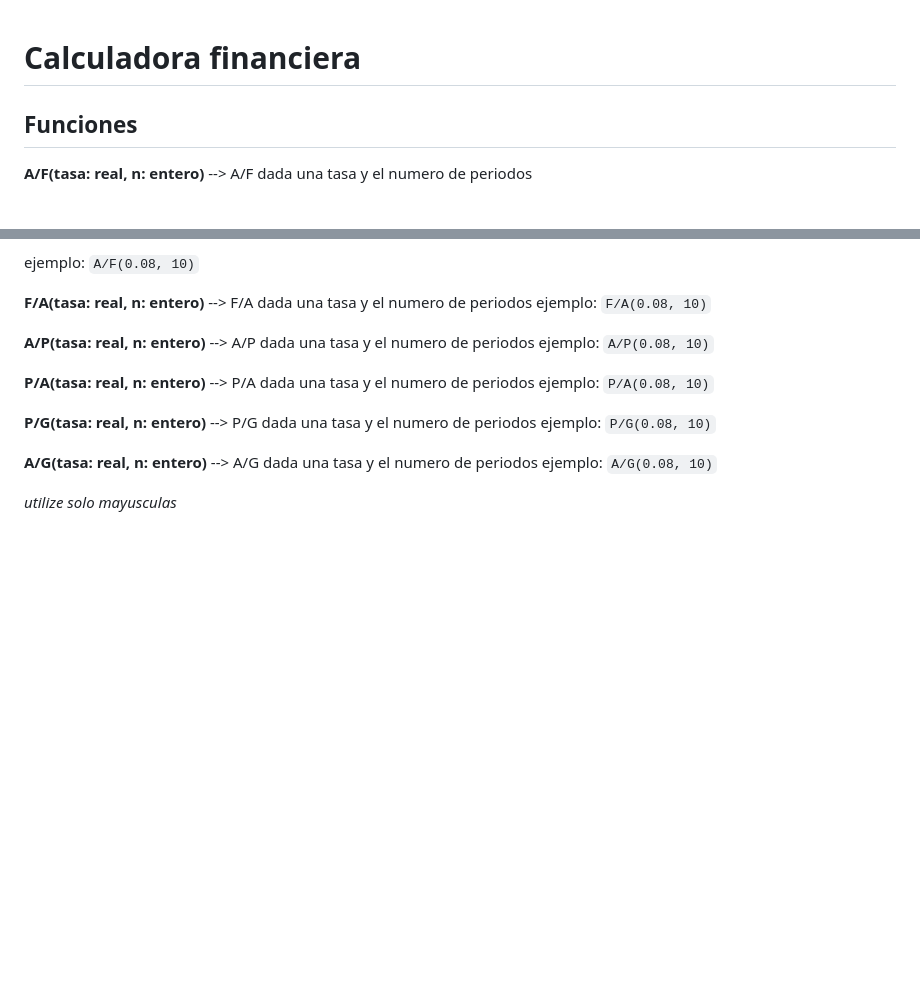
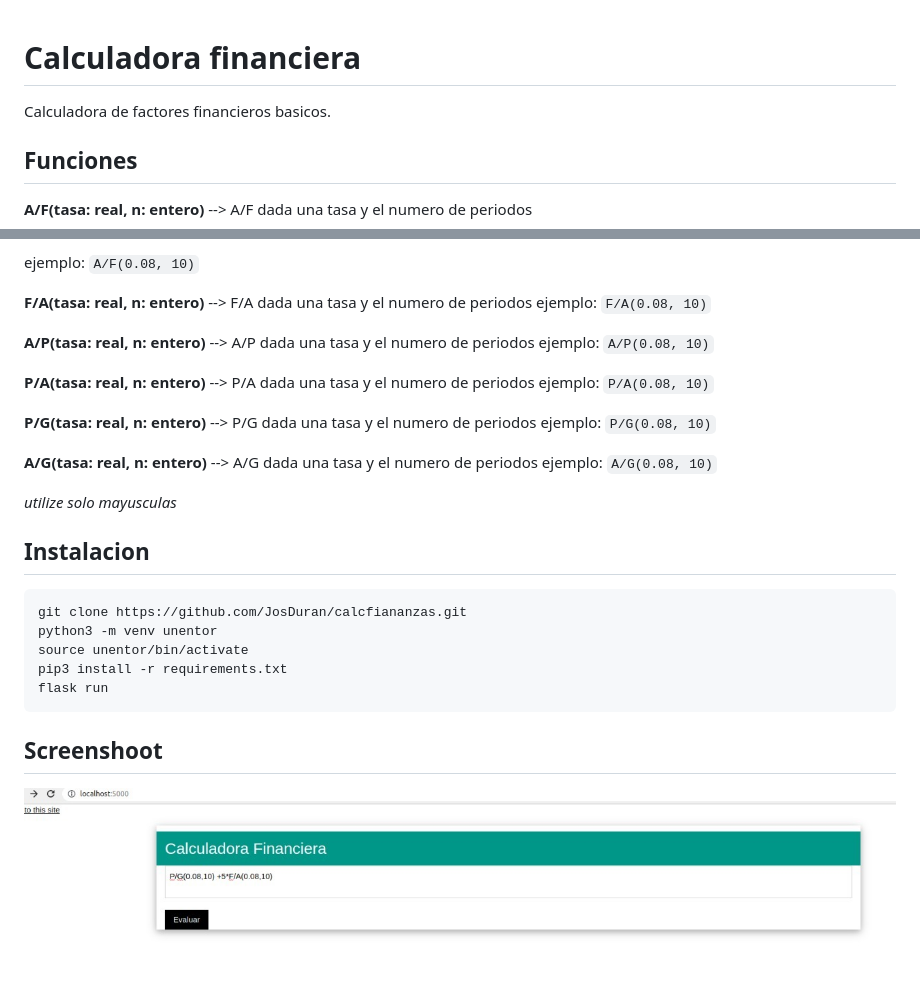
Before and after one commit to JosDuran/calcfiananzas, a Markdown page: README.md, 2 parts joined by grey strips. Rendered like a GitHub page; pictures changed too: captura.jpeg (added); blank space fills up the shorter version.

Commit message:
tercer commit

````diff
--- a/README.md
+++ b/README.md
@@ -1,4 +1,6 @@
 # Calculadora financiera
+
+Calculadora de factores financieros basicos.
 
 ## Funciones
 
@@ -23,3 +25,16 @@
 ejemplo: ```A/G(0.08, 10)```
 
 *utilize solo mayusculas*
+
+
+## Instalacion
+
+```
+git clone https://github.com/JosDuran/calcfiananzas.git
+python3 -m venv unentor
+source unentor/bin/activate
+pip3 install -r requirements.txt
+flask run
+```
+## Screenshoot
+![captura](captura.jpeg)
````
